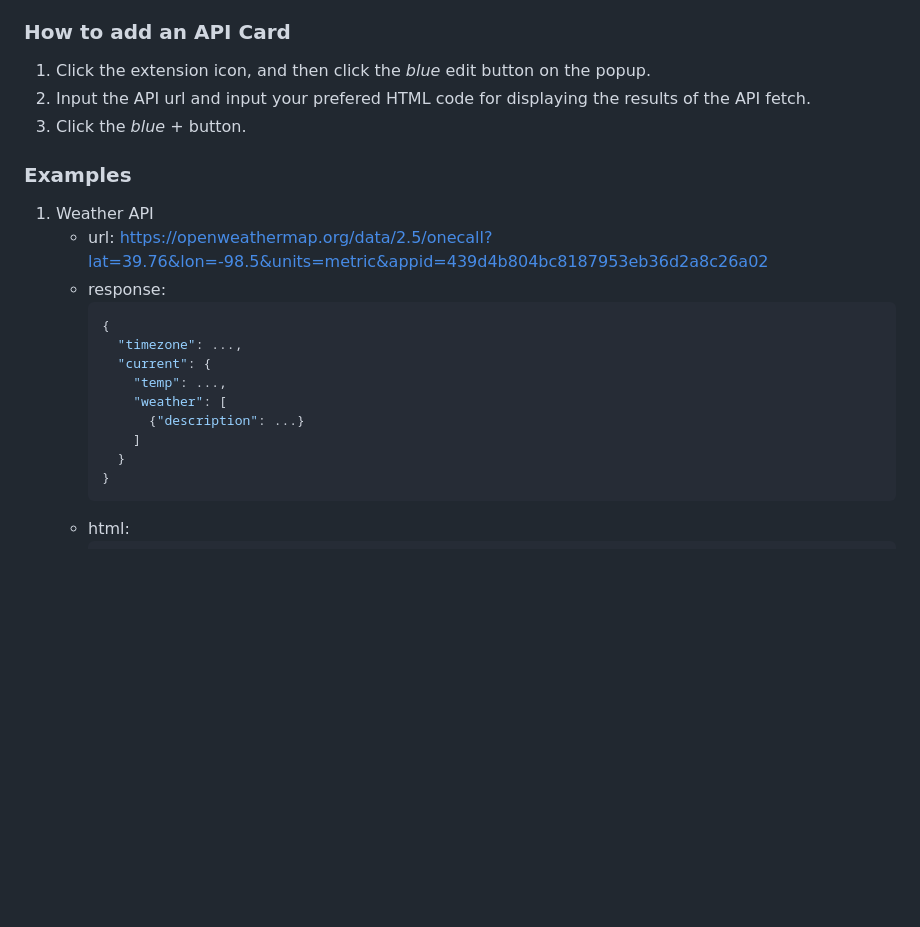
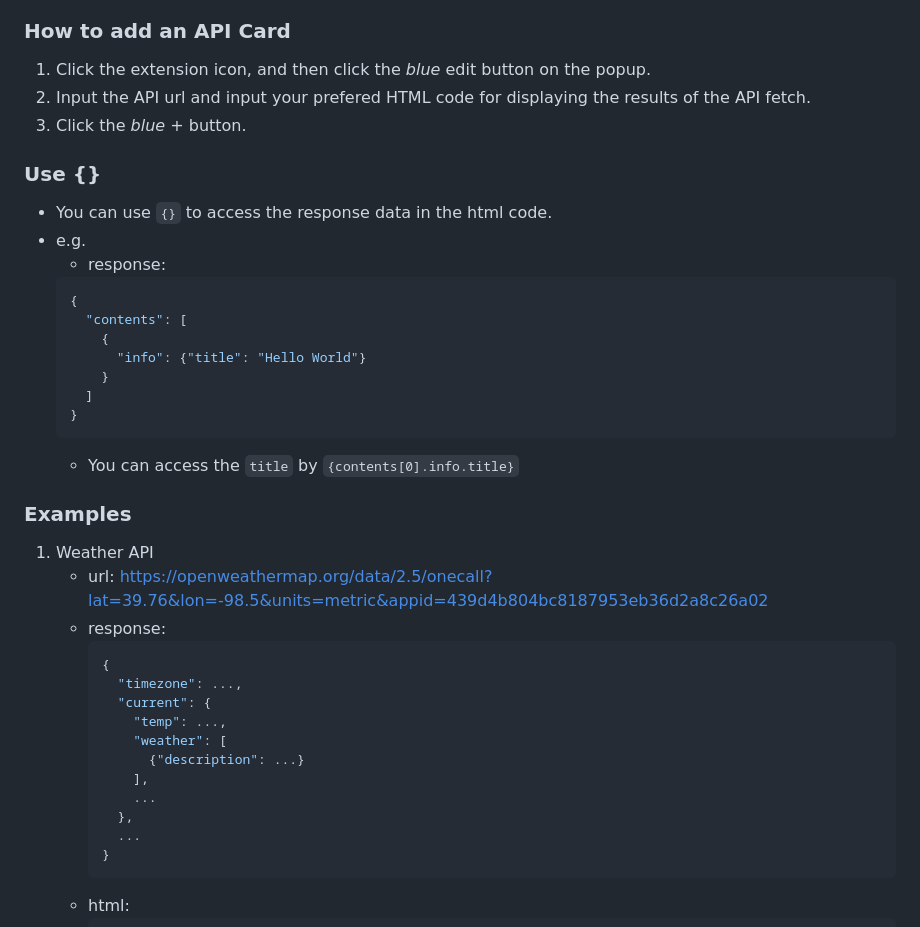
Before and after one commit to SteinsFu/api-fetcher-chrome-extension, a Markdown page: README.md, the part around the change printed below. Drawn GitHub-style; blank space fills up the shorter version.

````diff
--- a/README.md
+++ b/README.md
@@ -110,6 +110,21 @@ We are using Bootstrap 5 css and icons. you can insert html with Bootstrap 5 css
 2. Input the API url and input your prefered HTML code for displaying the results of the API fetch.
 3. Click the _blue_ + button.
 
+### Use {}
+- You can use `{}` to access the response data in the html code.
+- e.g.
+  - response:
+  ```json
+  {
+    "contents": [
+      {
+        "info": {"title": "Hello World"}
+      }
+    ]
+  }
+  ```
+  - You can access the `title` by `{contents[0].info.title}`
+
 ### Examples
 1. Weather API
    - url: https://openweathermap.org/data/2.5/onecall?lat=39.76&lon=-98.5&units=metric&appid=439d4b804bc8187953eb36d2a8c26a02
@@ -121,8 +136,10 @@ We are using Bootstrap 5 css and icons. you can insert html with Bootstrap 5 css
          "temp": ...,
          "weather": [
            {"description": ...}
-         ]
-       }
+         ],
+         ...
+       },
+       ...
      }
      ```
    - html:
````
Also changed, not shown: other parts of README.md (+30 -0 lines), demo/images/news.png (added), demo/images/pixiv_gallery.png (added), 3 other files.
